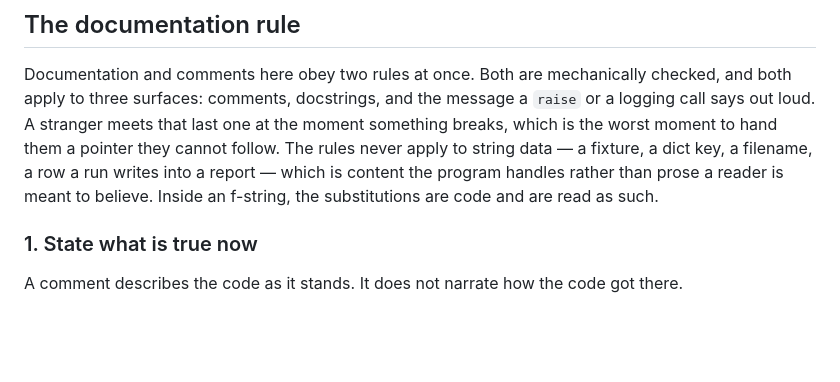
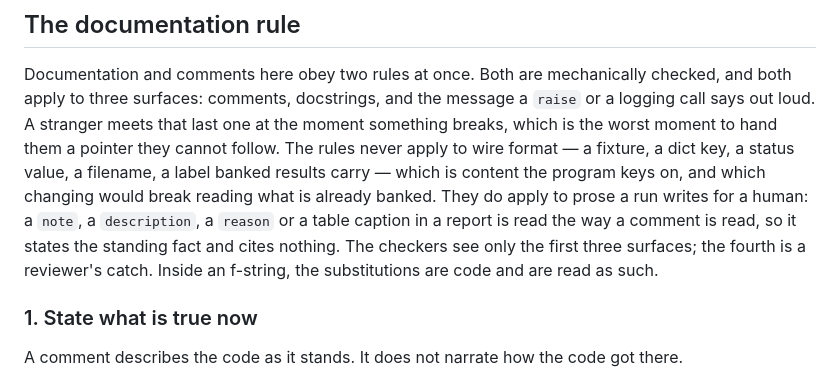
Before and after one commit to LuxiaSL/anamnesis, a Markdown page: CONTRIBUTING.md, the part around the change. Rendered like a GitHub page; blank space fills up the shorter version.

Commit message:
Draw the documentation rule's line between wire format and a report's prose
The rule exempted "a row a run writes into a report" along with every other
string. The census ruling showed the line is elsewhere: a label or status a
program keys on is wire format and stays frozen, but a note, description,
reason or caption a run writes for a human is read like a comment, and it
states the standing fact and cites nothing. The checkers cannot tell the two
apart, so the rule says the fourth surface is a reviewer's catch.

Co-Authored-By: Claude Opus 5.5 <noreply@anthropic.com>
Claude-Session: https://claude.ai/code/session_01KapRwpdQWw4Z7zpTxwSheb

```diff
--- a/CONTRIBUTING.md
+++ b/CONTRIBUTING.md
@@ -16,10 +16,13 @@ travels the other road.
 Documentation and comments here obey two rules at once. Both are mechanically checked, and both
 apply to three surfaces: comments, docstrings, and the message a `raise` or a logging call says
 out loud. A stranger meets that last one at the moment something breaks, which is the worst
-moment to hand them a pointer they cannot follow. The rules never apply to string data — a
-fixture, a dict key, a filename, a row a run writes into a report — which is content the program
-handles rather than prose a reader is meant to believe. Inside an f-string, the substitutions are
-code and are read as such.
+moment to hand them a pointer they cannot follow. The rules never apply to wire format — a
+fixture, a dict key, a status value, a filename, a label banked results carry — which is content
+the program keys on, and which changing would break reading what is already banked. They do apply
+to prose a run writes for a human: a `note`, a `description`, a `reason` or a table caption in a
+report is read the way a comment is read, so it states the standing fact and cites nothing. The
+checkers see only the first three surfaces; the fourth is a reviewer's catch. Inside an f-string,
+the substitutions are code and are read as such.
 
 ### 1. State what is true now
 
```
